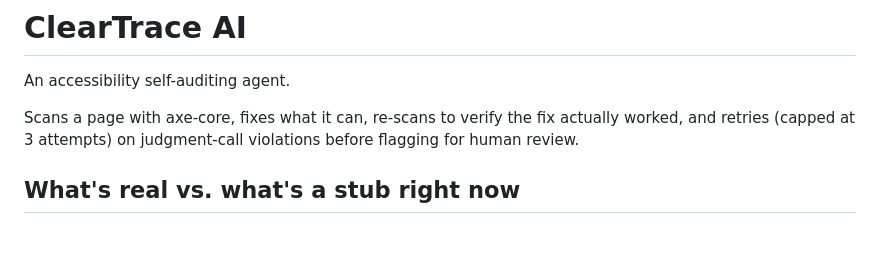
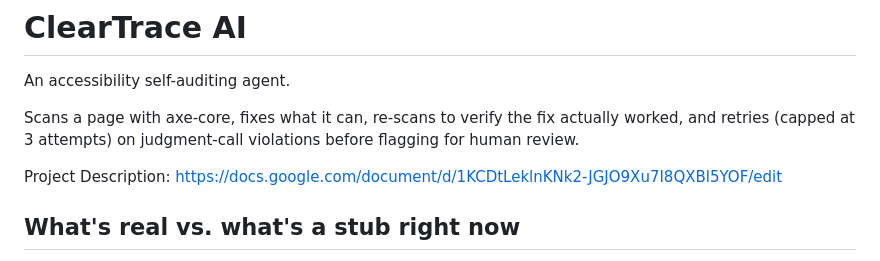
Before and after one commit to 17adarshdash-commits/cleartrace-ai, a Markdown page: README.md, the part around the change. GitHub-like rendering; blank space fills up the shorter version.

Commit message:
Add Project Description doc link to README

```diff
--- a/README.md
+++ b/README.md
@@ -5,6 +5,8 @@ An accessibility self-auditing agent.
 Scans a page with axe-core, fixes what it can, re-scans to verify the
 fix actually worked, and retries (capped at 3 attempts) on judgment-call
 violations before flagging for human review.
+
+Project Description: https://docs.google.com/document/d/1KCDtLeklnKNk2-JGJO9Xu7I8QXBl5YOF/edit
 
 ## What's real vs. what's a stub right now
 
```
